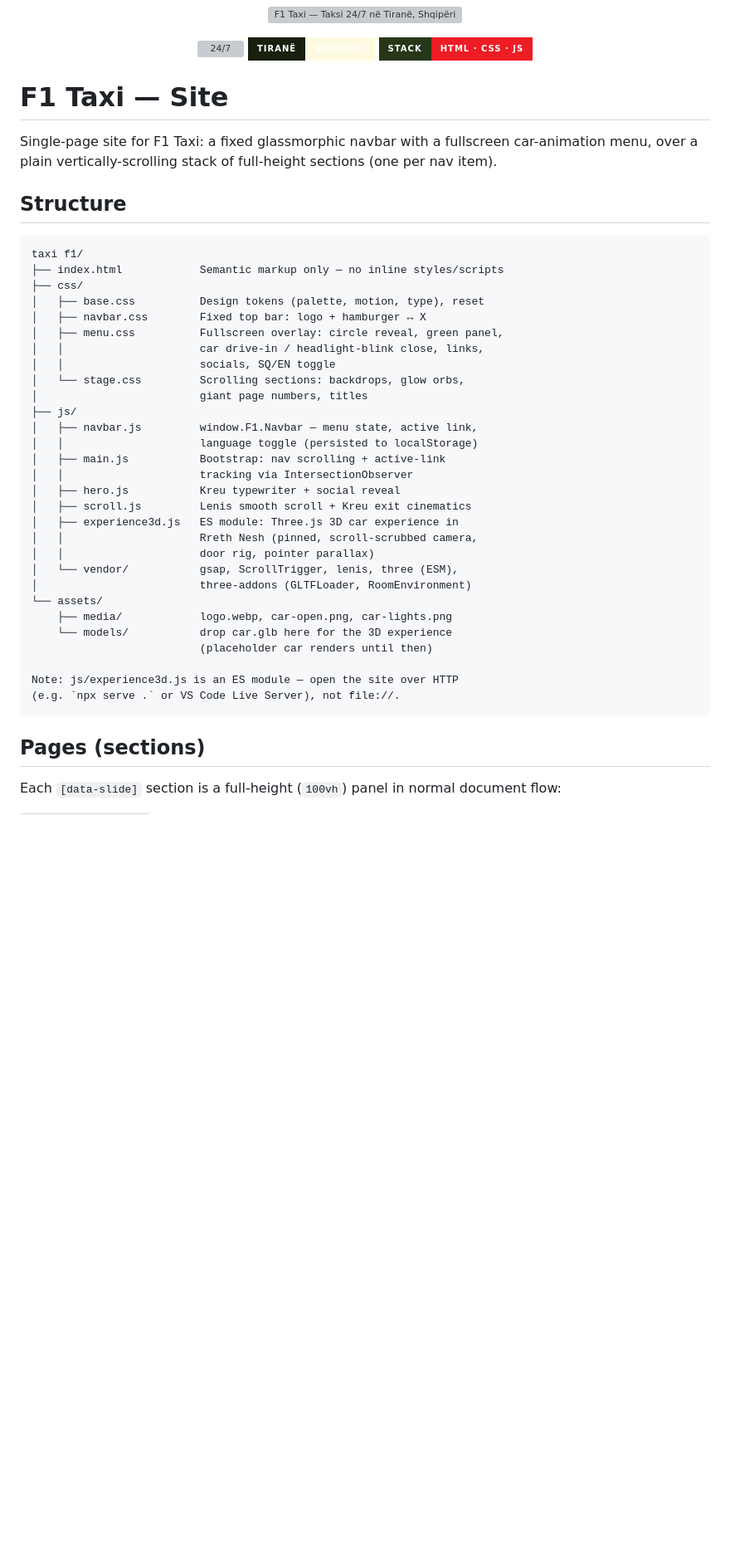
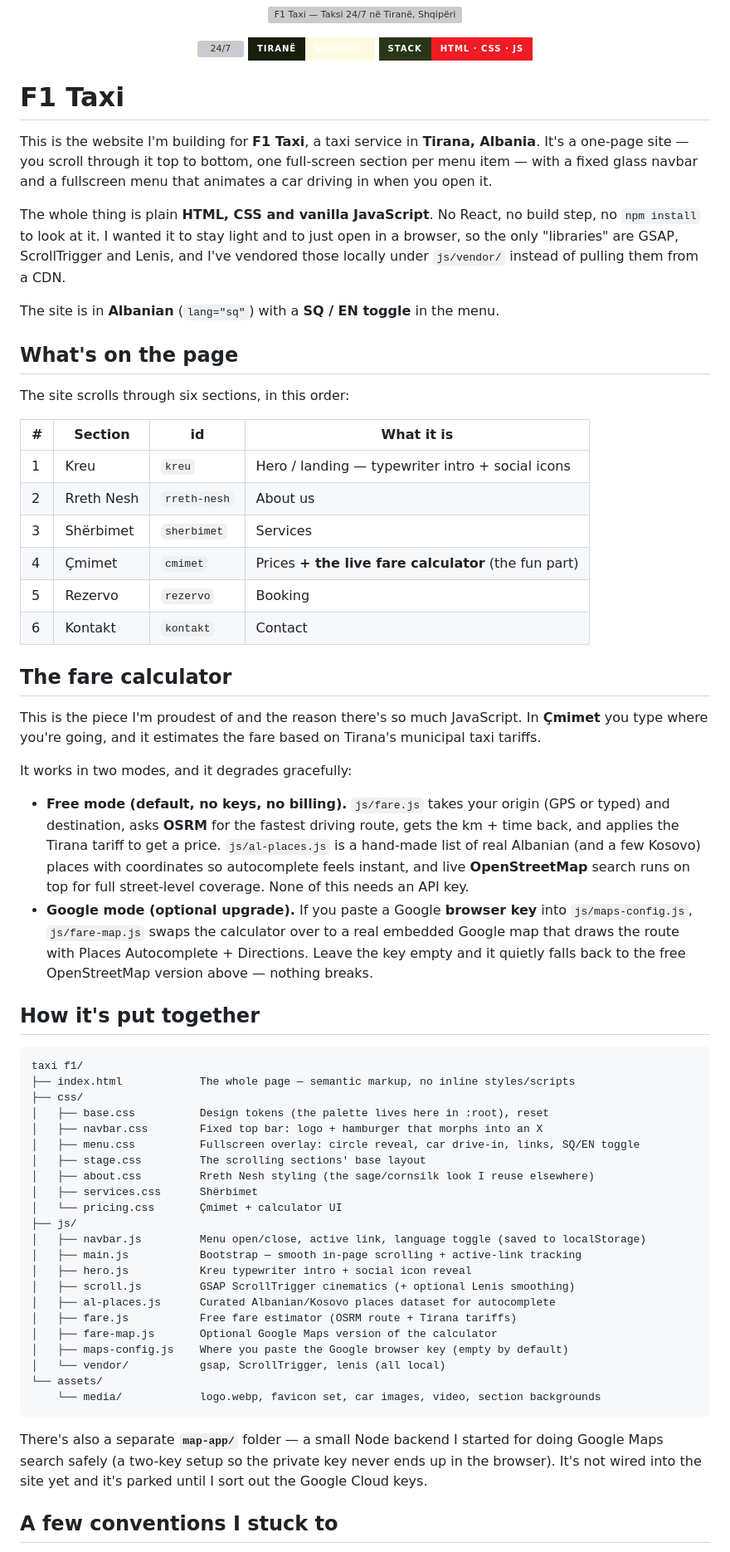
Before and after one commit to alboyxx21-star/F1-Taxi, a Markdown page: README.md, the part around one of its changes. Shown at 83% size. GitHub-like rendering; badges without logos; blank space fills up the shorter version; grey boxes are pictures that could not be loaded.

Commit message:
Rewrite README: accurate project overview, fare calculator details, and remaining-work list

````diff
--- a/README.md
+++ b/README.md
@@ -8,48 +8,80 @@
   <img src="https://img.shields.io/badge/Stack-HTML%20%C2%B7%20CSS%20%C2%B7%20JS-ee1c25?style=for-the-badge&labelColor=283618" alt="Stack">
 </p>
 
-# F1 Taxi — Site
+# F1 Taxi
 
-Single-page site for F1 Taxi: a fixed glassmorphic navbar with a fullscreen
-car-animation menu, over a plain vertically-scrolling stack of full-height
-sections (one per nav item).
+This is the website I'm building for **F1 Taxi**, a taxi service in **Tirana, Albania**. It's a
+one-page site — you scroll through it top to bottom, one full-screen section per menu item —
+with a fixed glass navbar and a fullscreen menu that animates a car driving in when you open it.
 
-## Structure
+The whole thing is plain **HTML, CSS and vanilla JavaScript**. No React, no build step, no
+`npm install` to look at it. I wanted it to stay light and to just open in a browser, so the
+only "libraries" are GSAP, ScrollTrigger and Lenis, and I've vendored those locally under
+`js/vendor/` instead of pulling them from a CDN.
+
+The site is in **Albanian** (`lang="sq"`) with a **SQ / EN toggle** in the menu.
+
+## What's on the page
+
+The site scrolls through six sections, in this order:
+
+| # | Section        | id           | What it is                                             |
+|---|----------------|--------------|--------------------------------------------------------|
+| 1 | Kreu           | `kreu`       | Hero / landing — typewriter intro + social icons       |
+| 2 | Rreth Nesh     | `rreth-nesh` | About us                                               |
+| 3 | Shërbimet      | `sherbimet`  | Services                                               |
+| 4 | Çmimet         | `cmimet`     | Prices **+ the live fare calculator** (the fun part)   |
+| 5 | Rezervo        | `rezervo`    | Booking                                                |
+| 6 | Kontakt        | `kontakt`    | Contact                                                |
+
+## The fare calculator
+
+This is the piece I'm proudest of and the reason there's so much JavaScript. In **Çmimet** you
+type where you're going, and it estimates the fare based on Tirana's municipal taxi tariffs.
+
+It works in two modes, and it degrades gracefully:
+
+- **Free mode (default, no keys, no billing).** `js/fare.js` takes your origin (GPS or typed)
+  and destination, asks **OSRM** for the fastest driving route, gets the km + time back, and
+  applies the Tirana tariff to get a price. `js/al-places.js` is a hand-made list of real
+  Albanian (and a few Kosovo) places with coordinates so autocomplete feels instant, and live
+  **OpenStreetMap** search runs on top for full street-level coverage. None of this needs an
+  API key.
+- **Google mode (optional upgrade).** If you paste a Google **browser key** into
+  `js/maps-config.js`, `js/fare-map.js` swaps the calculator over to a real embedded Google map
+  that draws the route with Places Autocomplete + Directions. Leave the key empty and it quietly
+  falls back to the free OpenStreetMap version above — nothing breaks.
+
+## How it's put together
 
 ```
 taxi f1/
-├── index.html            Semantic markup only — no inline styles/scripts
+├── index.html            The whole page — semantic markup, no inline styles/scripts
 ├── css/
-│   ├── base.css          Design tokens (palette, motion, type), reset
-│   ├── navbar.css        Fixed top bar: logo + hamburger ↔ X
-│   ├── menu.css          Fullscreen overlay: circle reveal, green panel,
-│   │                     car drive-in / headlight-blink close, links,
-│   │                     socials, SQ/EN toggle
-│   └── stage.css         Scrolling sections: backdrops, glow orbs,
-│                         giant page numbers, titles
+│   ├── base.css          Design tokens (the palette lives here in :root), reset
+│   ├── navbar.css        Fixed top bar: logo + hamburger that morphs into an X
+│   ├── menu.css          Fullscreen overlay: circle reveal, car drive-in, links, SQ/EN toggle
+│   ├── stage.css         The scrolling sections' base layout
+│   ├── about.css         Rreth Nesh styling (the sage/cornsilk look I reuse elsewhere)
+│   ├── services.css      Shërbimet
+│   └── pricing.css       Çmimet + calculator UI
 ├── js/
-│   ├── navbar.js         window.F1.Navbar — menu state, active link,
-│   │                     language toggle (persisted to localStorage)
-│   ├── main.js           Bootstrap: nav scrolling + active-link
-│   │                     tracking via IntersectionObserver
-│   ├── hero.js           Kreu typewriter + social reveal
-│   ├── scroll.js         Lenis smooth scroll + Kreu exit cinematics
-│   ├── experience3d.js   ES module: Three.js 3D car experience in
-│   │                     Rreth Nesh (pinned, scroll-scrubbed camera,
-│   │                     door rig, pointer parallax)
-│   └── vendor/           gsap, ScrollTrigger, lenis, three (ESM),
-│                         three-addons (GLTFLoader, RoomEnvironment)
+│   ├── navbar.js         Menu open/close, active link, language toggle (saved to localStorage)
+│   ├── main.js           Bootstrap — smooth in-page scrolling + active-link tracking
+│   ├── hero.js           Kreu typewriter intro + social icon reveal
+│   ├── scroll.js         GSAP ScrollTrigger cinematics (+ optional Lenis smoothing)
+│   ├── al-places.js      Curated Albanian/Kosovo places dataset for autocomplete
+│   ├── fare.js           Free fare estimator (OSRM route + Tirana tariffs)
+│   ├── fare-map.js       Optional Google Maps version of the calculator
+│   ├── maps-config.js    Where you paste the Google browser key (empty by default)
+│   └── vendor/           gsap, ScrollTrigger, lenis (all local)
 └── assets/
-    ├── media/            logo.webp, car-open.png, car-lights.png
-    └── models/           drop car.glb here for the 3D experience
-                          (placeholder car renders until then)
-
-Note: js/experience3d.js is an ES module — open the site over HTTP
-(e.g. `npx serve .` or VS Code Live Server), not file://.
+    └── media/            logo.webp, favicon set, car images, video, section backgrounds
 ```
 
-## Pages (sections)
+There's also a separate **`map-app/`** folder — a small Node backend I started for doing Google
+Maps search safely (a two-key setup so the private key never ends up in the browser). It's not
+wired into the site yet and it's parked until I sort out the Google Cloud keys.
 
-Each `[data-slide]` section is a full-height (`100vh`) panel in normal
-document flow:
+## A few conventions I stuck to
 
````
Also changed, not shown: other parts of README.md (+31 -35 lines).
